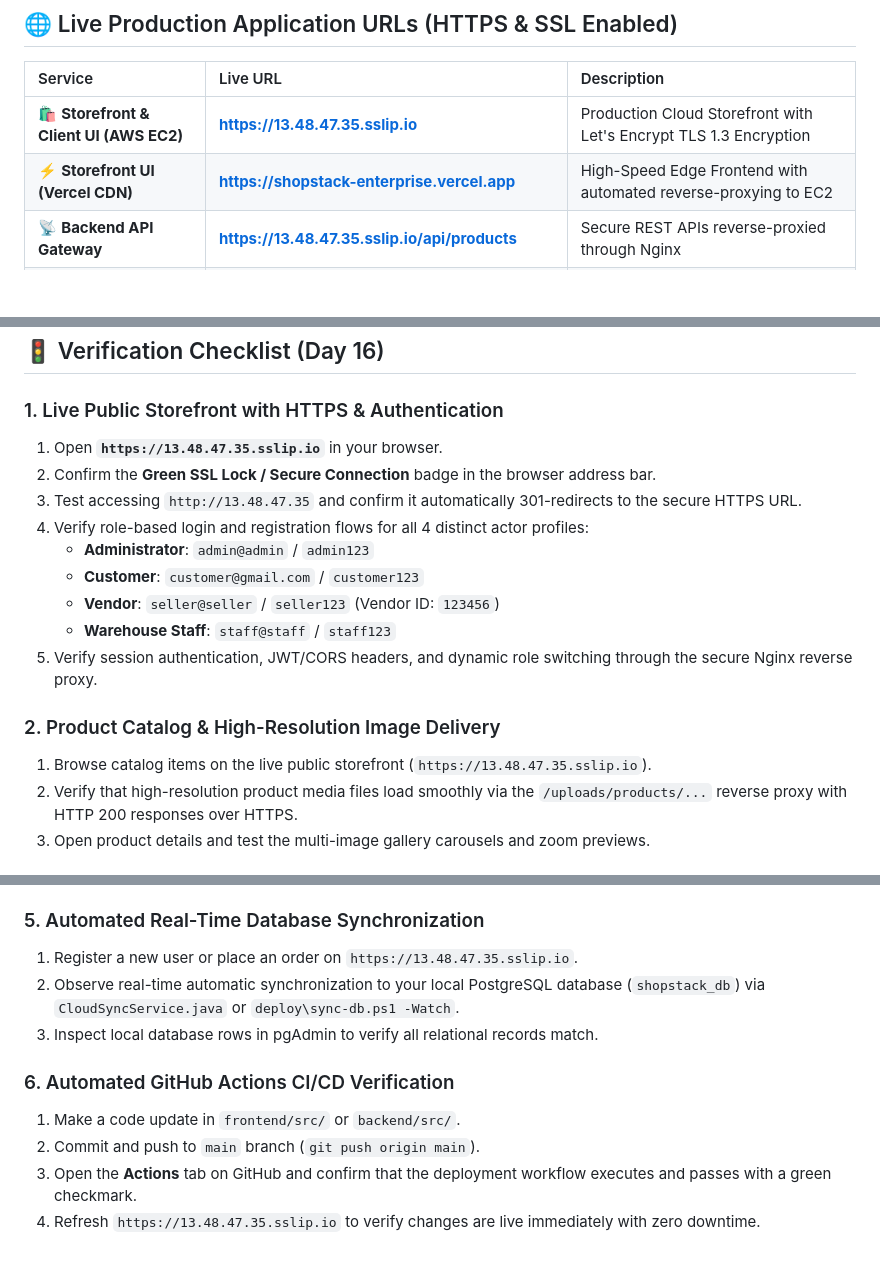
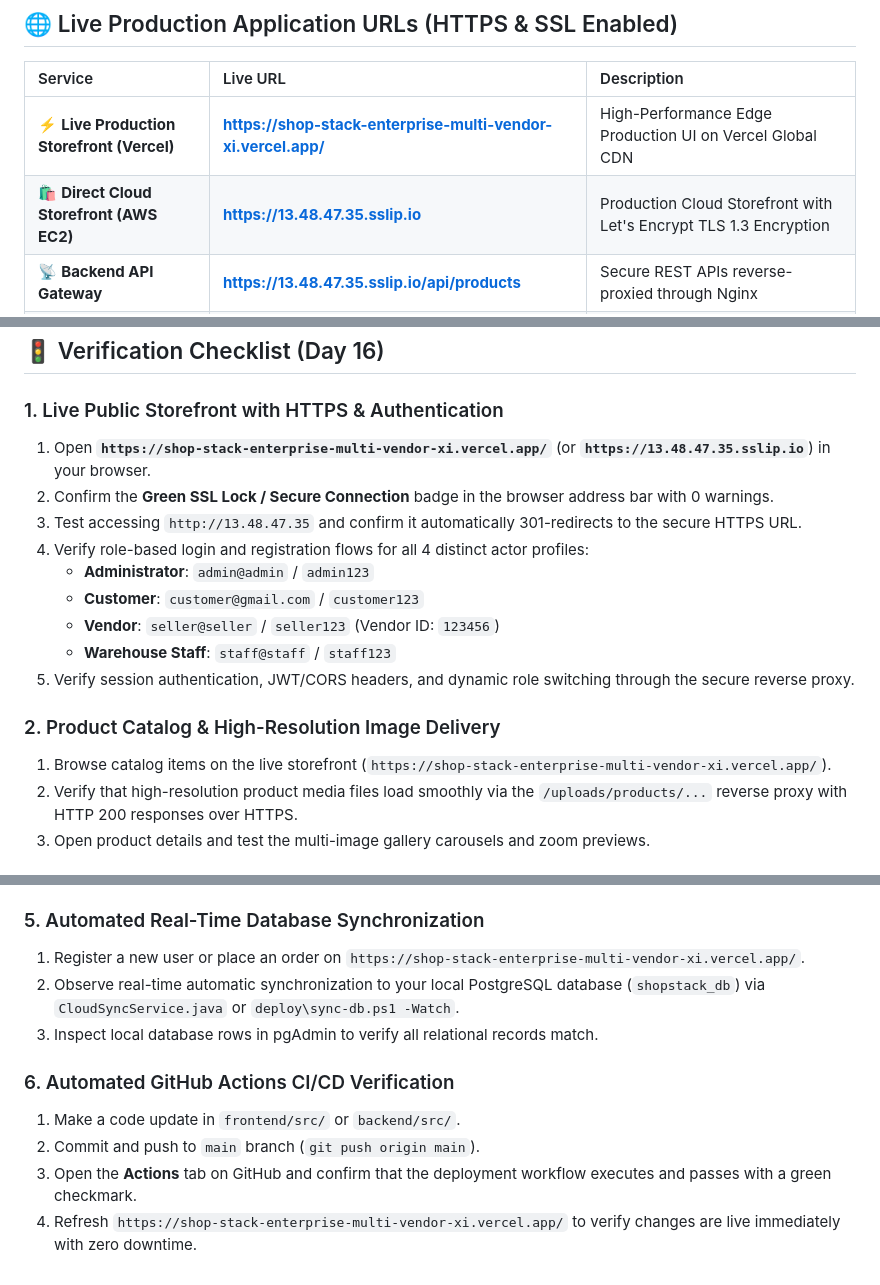
Before and after one commit to anirban0021/ShopStack--Enterprise-Multi-Vendor-E-Commerce-Platform, a Markdown page: README.md, 3 parts joined by grey strips. Drawn GitHub-style; blank space fills up the shorter version.

Commit message:
docs(readme): add official Vercel live production URL to header, table, and verification checklist

```diff
--- a/README.md
+++ b/README.md
@@ -2366,8 +2369,8 @@ This milestone delivers production **Multi-Stage Docker Containerization**, live
 
 | Service | Live URL | Description |
 | :--- | :--- | :--- |
-| 🛍️ **Storefront & Client UI (AWS EC2)** | **[https://13.48.47.35.sslip.io](https://13.48.47.35.sslip.io)** | Production Cloud Storefront with Let's Encrypt TLS 1.3 Encryption |
-| ⚡ **Storefront UI (Vercel CDN)** | **[https://shopstack-enterprise.vercel.app](https://shopstack-enterprise.vercel.app)** | High-Speed Edge Frontend with automated reverse-proxying to EC2 |
+| ⚡ **Live Production Storefront (Vercel)** | **[https://shop-stack-enterprise-multi-vendor-xi.vercel.app/](https://shop-stack-enterprise-multi-vendor-xi.vercel.app/)** | High-Performance Edge Production UI on Vercel Global CDN |
+| 🛍️ **Direct Cloud Storefront (AWS EC2)** | **[https://13.48.47.35.sslip.io](https://13.48.47.35.sslip.io)** | Production Cloud Storefront with Let's Encrypt TLS 1.3 Encryption |
 | 📡 **Backend API Gateway** | **[https://13.48.47.35.sslip.io/api/products](https://13.48.47.35.sslip.io/api/products)** | Secure REST APIs reverse-proxied through Nginx |
 | 🔄 **HTTP Auto-Redirect** | `http://13.48.47.35` / `http://13.48.47.35.sslip.io` | Automatically issues `301 Moved Permanently` to HTTPS |
 
@@ -2602,18 +2605,18 @@ powershell -ExecutionPolicy Bypass -File deploy\sync-db.ps1 -Direction local-to-
 ## 🚦 Verification Checklist (Day 16)
 
 ### 1. Live Public Storefront with HTTPS & Authentication
-1. Open **`https://13.48.47.35.sslip.io`** in your browser.
-2. Confirm the **Green SSL Lock / Secure Connection** badge in the browser address bar.
+1. Open **`https://shop-stack-enterprise-multi-vendor-xi.vercel.app/`** (or **`https://13.48.47.35.sslip.io`**) in your browser.
+2. Confirm the **Green SSL Lock / Secure Connection** badge in the browser address bar with 0 warnings.
 3. Test accessing `http://13.48.47.35` and confirm it automatically 301-redirects to the secure HTTPS URL.
 4. Verify role-based login and registration flows for all 4 distinct actor profiles:
    - **Administrator**: `admin@admin` / `admin123`
    - **Customer**: `customer@gmail.com` / `customer123`
    - **Vendor**: `seller@seller` / `seller123` (Vendor ID: `123456`)
    - **Warehouse Staff**: `staff@staff` / `staff123`
-5. Verify session authentication, JWT/CORS headers, and dynamic role switching through the secure Nginx reverse proxy.
+5. Verify session authentication, JWT/CORS headers, and dynamic role switching through the secure reverse proxy.
 
 ### 2. Product Catalog & High-Resolution Image Delivery
-1. Browse catalog items on the live public storefront (`https://13.48.47.35.sslip.io`).
+1. Browse catalog items on the live storefront (`https://shop-stack-enterprise-multi-vendor-xi.vercel.app/`).
 2. Verify that high-resolution product media files load smoothly via the `/uploads/products/...` reverse proxy with HTTP 200 responses over HTTPS.
 3. Open product details and test the multi-image gallery carousels and zoom previews.
 
@@ -2630,7 +2633,7 @@ powershell -ExecutionPolicy Bypass -File deploy\sync-db.ps1 -Direction local-to-
 3. Verify delivery handover (`DELIVERED`) and automated financial settlement generation in the Admin console.
 
 ### 5. Automated Real-Time Database Synchronization
-1. Register a new user or place an order on `https://13.48.47.35.sslip.io`.
+1. Register a new user or place an order on `https://shop-stack-enterprise-multi-vendor-xi.vercel.app/`.
 2. Observe real-time automatic synchronization to your local PostgreSQL database (`shopstack_db`) via `CloudSyncService.java` or `deploy\sync-db.ps1 -Watch`.
 3. Inspect local database rows in pgAdmin to verify all relational records match.
 
@@ -2638,4 +2641,4 @@ powershell -ExecutionPolicy Bypass -File deploy\sync-db.ps1 -Direction local-to-
 1. Make a code update in `frontend/src/` or `backend/src/`.
 2. Commit and push to `main` branch (`git push origin main`).
 3. Open the **Actions** tab on GitHub and confirm that the deployment workflow executes and passes with a green checkmark.
-4. Refresh `https://13.48.47.35.sslip.io` to verify changes are live immediately with zero downtime.
+4. Refresh `https://shop-stack-enterprise-multi-vendor-xi.vercel.app/` to verify changes are live immediately with zero downtime.
```
Also changed, not shown: other parts of README.md (+3 -0 lines).
